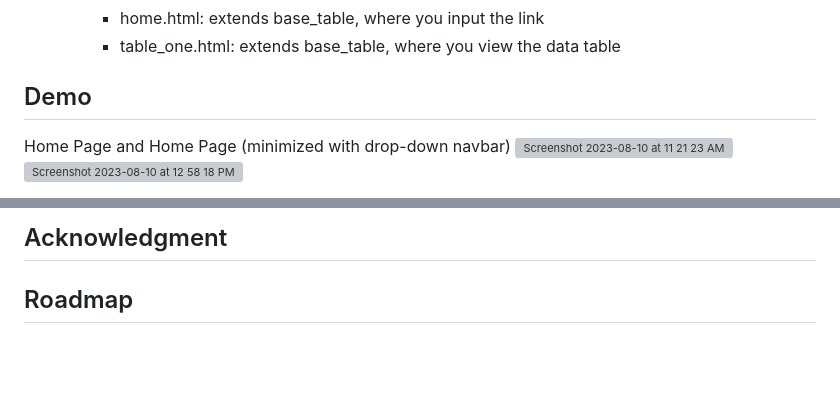
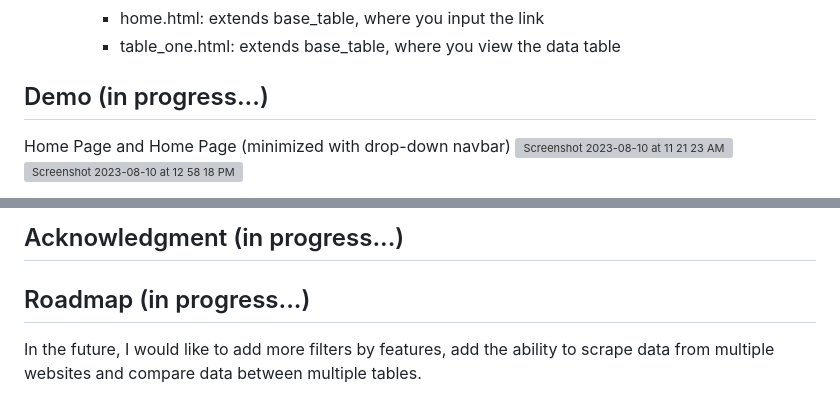
Before and after one commit to pattypic/AE_WebScrapper_Database_Flaskwebserver, a Markdown page: README.md, 2 parts joined by grey strips. Drawn GitHub-style; blank space fills up the shorter version; grey boxes are pictures that could not be loaded.

```diff
--- a/README.md
+++ b/README.md
@@ -69,7 +69,7 @@ Depending on your project's requirements, you might also consider using other Fl
     - home.html: extends base_table, where you input the link
     - table_one.html: extends base_table, where you view the data table
 
-## Demo
+## Demo (in progress...)
 
 Home Page and Home Page (minimized with drop-down navbar)
 <img width="1429" alt="Screenshot 2023-08-10 at 11 21 23 AM" src="https://github.com/pattypic/AE_WebScrapper_Database_Flaskwebserver/assets/124921178/af17a209-81d3-4ae7-af2b-83f1654f4ede"> <img width="848" alt="Screenshot 2023-08-10 at 12 58 18 PM" src="https://github.com/pattypic/AE_WebScrapper_Database_Flaskwebserver/assets/124921178/956fb9cf-4169-4876-8097-3b30ff97a461">
@@ -87,4 +88,5 @@ Table One with data:
 
-## Acknowledgment
+## Acknowledgment (in progress...)
 
-## Roadmap
+## Roadmap (in progress...)
+In the future, I would like to add more filters by features, add the ability to scrape data from multiple websites and compare data between multiple tables.
```
Also changed, not shown: other parts of README.md (+1 -0 lines).
